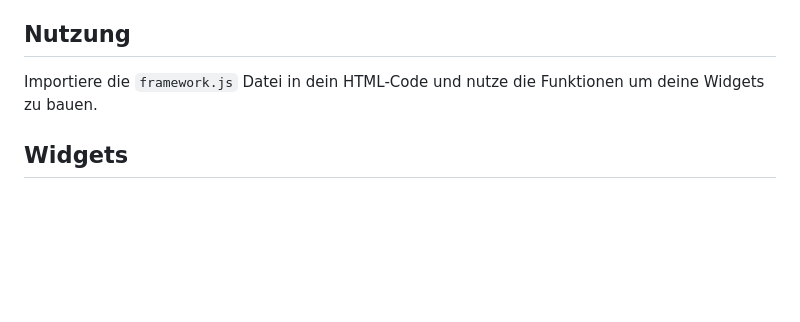
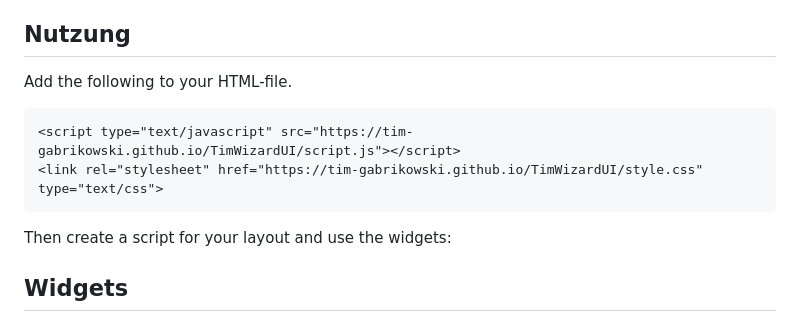
Before and after one commit to Tim-Gabrikowski/TimWizardUI, a Markdown page: README.md, the part around the change. Drawn GitHub-style; blank space fills up the shorter version.

````diff
--- a/README.md
+++ b/README.md
@@ -13,7 +13,13 @@
 
 ## Nutzung
 
-Importiere die `framework.js` Datei in dein HTML-Code und nutze die Funktionen um deine Widgets zu bauen.
+Add the following to your HTML-file.
+```html
+<script type="text/javascript" src="https://tim-gabrikowski.github.io/TimWizardUI/script.js"></script>
+<link rel="stylesheet" href="https://tim-gabrikowski.github.io/TimWizardUI/style.css" type="text/css">
+```
+
+Then create a script for your layout and use the widgets:
 
 ## Widgets
 
````
